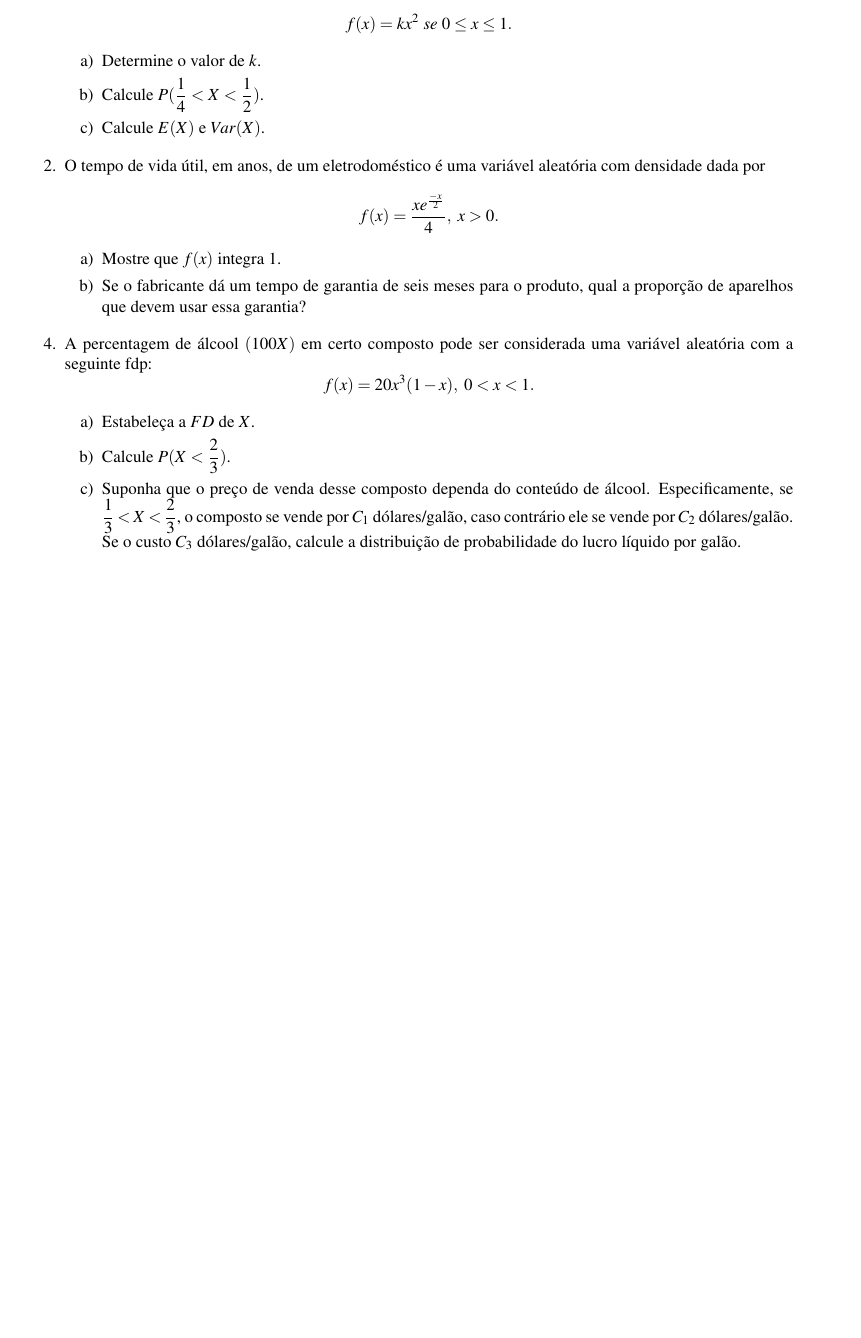
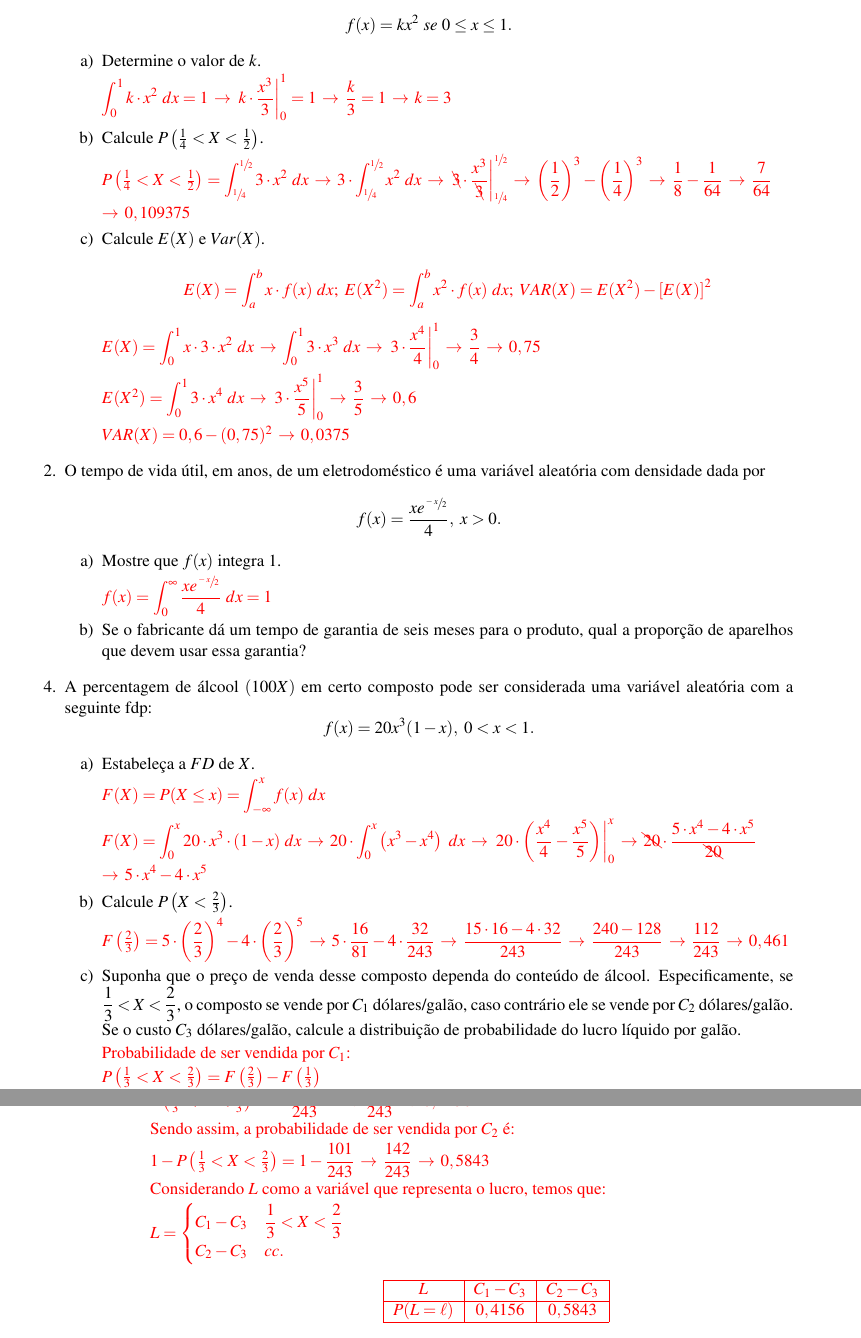
Before and after one commit to SousaPedro11/listaprobabilidade, a LaTeX book (listaprobabilidade.tex, which reads cap3.tex): part of page 9 of 12 before the commit and two parts of pages 9 and 10 of 12 after it, the two joined at a grey line, cut so that both start at the same text, the shorter picture padded with empty space. Compiled offline with pdfLaTeX.

Commit message:
Atualização 09/12 - VAC

```diff
--- a/cap3.tex
+++ b/cap3.tex
@@ -9,19 +9,45 @@
 
 	\begin{enumerate}[label=\alph*)]
 		\item Determine o valor de $k$.
-		\item Calcule $P(\dfrac{1}{4}< X < \dfrac{1}{2})$.
+
+		\solv{
+            $\displaystyle\int_{0}^{1}k\cdot x^{2}\ dx = 1 \, \to\, \left.k\cdot\dfrac{x^{3}}{3}\right|_{0}^{1} = 1 \, \to\, \dfrac{k}{3} = 1 \, \to\, k = 3$
+		}
+
+		\item Calcule $P\left(\frac{1}{4}< X < \frac{1}{2}\right)$.
+
+        \solv{
+            $P\left(\frac{1}{4}< X < \frac{1}{2}\right) = \displaystyle\int_{\sfrac{1}{4}}^{\sfrac{1}{2}}3\cdot x^{2}\ dx \, \to\, 3\cdot\displaystyle\int_{\sfrac{1}{4}}^{\sfrac{1}{2}}x^{2}\ dx \, \to\, \left. \bcancel{3}\cdot\dfrac{x^{3}}{\bcancel{3}}\right|_{\sfrac{1}{4}}^{\sfrac{1}{2}} \, \to\, \left(\dfrac{1}{2}\right)^{3} - \left(\dfrac{1}{4}\right)^{3} \, \to\, \dfrac{1}{8} - \dfrac{1}{64} \, \to\, \dfrac{7}{64}\\ \, \to\, 0,109375$
+        }
+
 		\item Calcule $E(X)$ e $Var(X)$.
+
+		\solv{
+            \[E(X) = \int_{a}^{b}x\cdot f(x)\ dx;\ E(X^{2}) = \int_{a}^{b}x^{2}\cdot f(x)\ dx;\ VAR(X) = E(X^{2}) - \left[E(X)\right]^{2}\]
+
+            $E(X) = \displaystyle\int_{0}^{1}x\cdot3\cdot x^{2}\ dx \, \to\, \displaystyle\int_{0}^{1}3\cdot x^{3}\ dx \, \to\, \left.3\cdot\dfrac{x^{4}}{4}\right|_{0}^{1} \, \to\, \dfrac{3}{4} \, \to\, 0,75$
+
+            $E(X^{2}) = \displaystyle\int_{0}^{1}3\cdot x^{4}\ dx \, \to\, \left.3\cdot\dfrac{x^{5}}{5}\right|_{0}^{1} \, \to\, \dfrac{3}{5} \, \to\, 0,6$
+
+            $VAR(X) = 0,6 - (0,75)^{2} \, \to\, 0,0375$
+		}
+
 	\end{enumerate}
 
 \item O tempo de vida útil, em anos, de um eletrodoméstico é uma variável aleatória com densidade dada por
 	\begin{equation*}
-		f(x)=\dfrac{xe^{\frac{-x}{2}}}{4},\ x>0.
+		f(x)=\dfrac{xe^{\sfrac{-x}{2}}}{4},\ x>0.
 	\end{equation*}
 
 	\begin{enumerate}[label=\alph*)]
 		\item Mostre que $f(x)$ integra 1.
+
+		\solv{
+            $f(x)=\displaystyle\int_{0}^{\infty}\dfrac{xe^{\sfrac{-x}{2}}}{4}\ dx = 1$
+		}
 		\item Se o fabricante dá um tempo de garantia de seis meses para o produto, qual a proporção de aparelhos que devem usar essa garantia?
 	\end{enumerate}
+
 \setcounter{enumi}{3}
 \item A percentagem de álcool $(100X)$ em certo composto pode ser considerada uma variável aleatória com a seguinte fdp:
 	\begin{equation*}
@@ -30,7 +56,50 @@
 
 	\begin{enumerate}[label=\alph*)]
 		\item Estabeleça a $FD$ de $X$.
-		\item Calcule $P(X < \dfrac{2}{3})$.
+
+		\solv{
+            $F(X) = P(X\leq x) = \displaystyle\int_{-\infty}^{x}f(x)\ dx$
+
+            $F(X) = \displaystyle\int_{0}^{x}20\cdot x^{3}\cdot(1-x)\ dx \, \to\, 20\cdot\displaystyle\int_{0}^{x}\left(x^{3}-x^{4}\right)\ dx \, \to\, \left.20\cdot\left(\dfrac{x^{4}}{4} - \dfrac{x^{5}}{5}\right)\right|_{0}^{x} \, \to\, \bcancel{20}\cdot\dfrac{5\cdot x^{4} - 4\cdot x^{5}}{\bcancel{20}}\\ \, \to\, 5\cdot x^{4} - 4\cdot x^{5}$
+		}
+		\item Calcule $P\left(X < \frac{2}{3}\right)$.
+
+		\solv{
+            $F\left(\frac{2}{3}\right) = 5\cdot\left(\dfrac{2}{3}\right)^{4} - 4\cdot\left(\dfrac{2}{3}\right)^{5} \, \to\, 5\cdot\dfrac{16}{81} - 4\cdot\dfrac{32}{243} \, \to\, \dfrac{15\cdot16 - 4\cdot32}{243} \, \to\, \dfrac{240 - 128}{243} \, \to\, \dfrac{112}{243} \, \to\, 0,461$
+		}
+
 		\item Suponha que o preço de venda desse composto dependa do conteúdo de álcool. Especificamente, se $\dfrac{1}{3} < X < \dfrac{2}{3}$, o composto se vende por $C_{1}$ dólares/galão, caso contrário ele se vende por $C_{2}$ dólares/galão. Se o custo $C_{3}$ dólares/galão, calcule a distribuição de probabilidade do lucro líquido por galão.
+
+		\solv{
+            Probabilidade de ser vendida por $C_{1}$:
+
+            $P\left(\frac{1}{3}<X<\frac{2}{3}\right) = F\left(\frac{2}{3}\right) - F\left(\frac{1}{3}\right)$
+
+            $F\left(\frac{1}{3}\right) = 5\cdot\left(\dfrac{1}{4}\right)^{4} - 4\cdot\left(\dfrac{1}{3}\right)^{5} \, \to\, 5\cdot\dfrac{1}{81} - 4\cdot\dfrac{1}{243} \, \to\, \dfrac{15 - 4}{243} \, \to\, \dfrac{11}{243}$
+
+            $P\left(\frac{1}{3}<X<\frac{2}{3}\right) = \dfrac{112 - 11}{243} \, \to\, \dfrac{101}{243} \, \to\, 0,4156$
+
+            Sendo assim, a probabilidade de ser vendida por $C_{2}$ é:
+
+            $1 - P\left(\frac{1}{3}<X<\frac{2}{3}\right) = 1 - \dfrac{101}{243} \, \to\, \dfrac{142}{243} \, \to\, 0,5843$
+
+            Considerando $L$ como a variável que representa o lucro, temos que:
+
+            $
+            L =
+            \begin{cases}
+             C_{1} - C_{3} & \dfrac{1}{3}<X<\dfrac{2}{3}\\
+             C_{2} - C_{3} & cc.
+            \end{cases}
+            $
+
+            \begin{center}
+            \begin{tabular}{|c|c|c|}
+             \hline
+             $L$ & $C_{1} - C_{3}$ & $C_{2} - C_{3}$\\ \hline
+             $P(L = \ell)$ & $0,4156$ & $0,5843$ \\ \hline
+            \end{tabular}
+            \end{center}
+		}
 	\end{enumerate}
 \end{enumerate}
```
Also changed, not shown: listaprobabilidade.pdf, cap3.tex (2 more changed lines), 5 other files.
